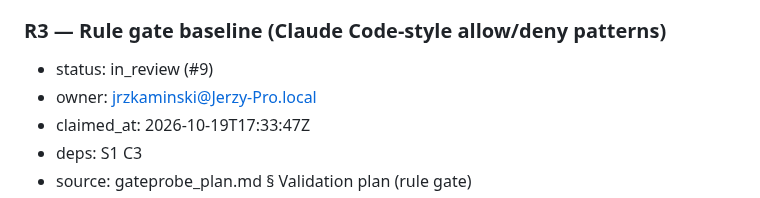
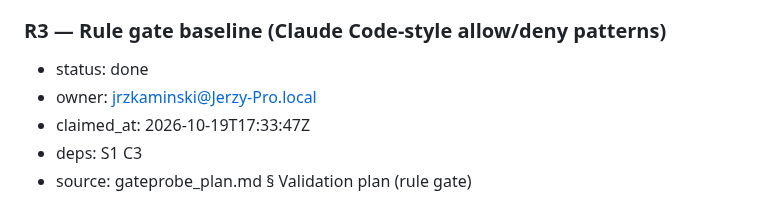
Before and after one commit to Token-Waste-Group/gate-probe, a Markdown page: docs/PLAN.md, the part around the change. Drawn GitHub-style.

Commit message:
chore(plan): mark R3 done

```diff
--- a/docs/PLAN.md
+++ b/docs/PLAN.md
@@ -146,7 +146,7 @@ first takes the skeleton and the decision packets):
 - done-when: `gateprobe run` sends variants × repeats (default 3, from config) through any adapter with retries and exponential backoff; every response lands in a content-addressed cache `cache/<sha256>.json` keyed on (gate id, pinned model id, mode, exact request bytes, repeat index), so repeats are real repeated calls and never cache hits of one another; `--replay` serves only from the cache, needs no key, and fails loudly on a miss; the per-gate $ cap from config is checked before each call and spend is appended to `results/spend.csv` (gate, model, tokens, USD, run id); every run JSONL row records git hash, config hash, gate id, model id, repeat index and timestamp; tests with the fake adapter cover cache hit/miss, replay miss, cap stop and retry.
 
 ### R3 — Rule gate baseline (Claude Code-style allow/deny patterns)
-- status: in_review (#9)
+- status: done
 - owner: jrzkaminski@Jerzy-Pro.local
 - claimed_at: 2026-10-19T17:33:47Z
 - deps: S1 C3
```
